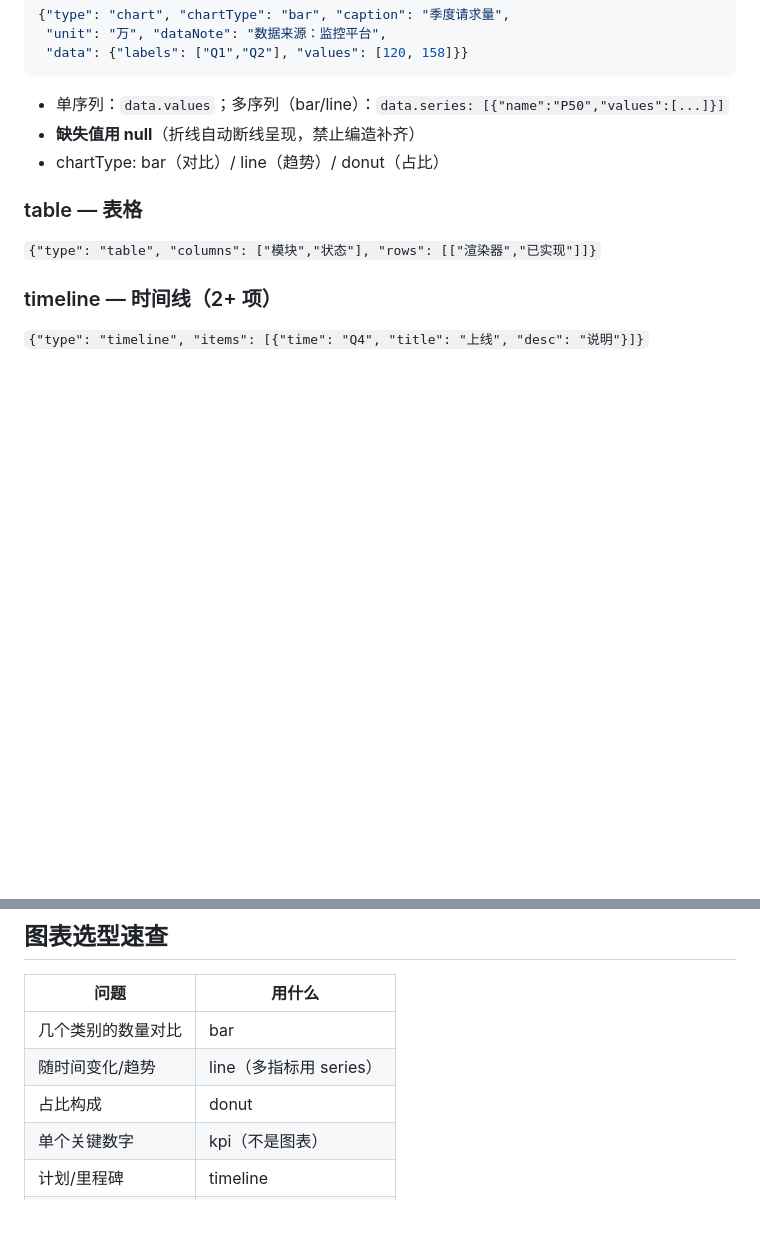
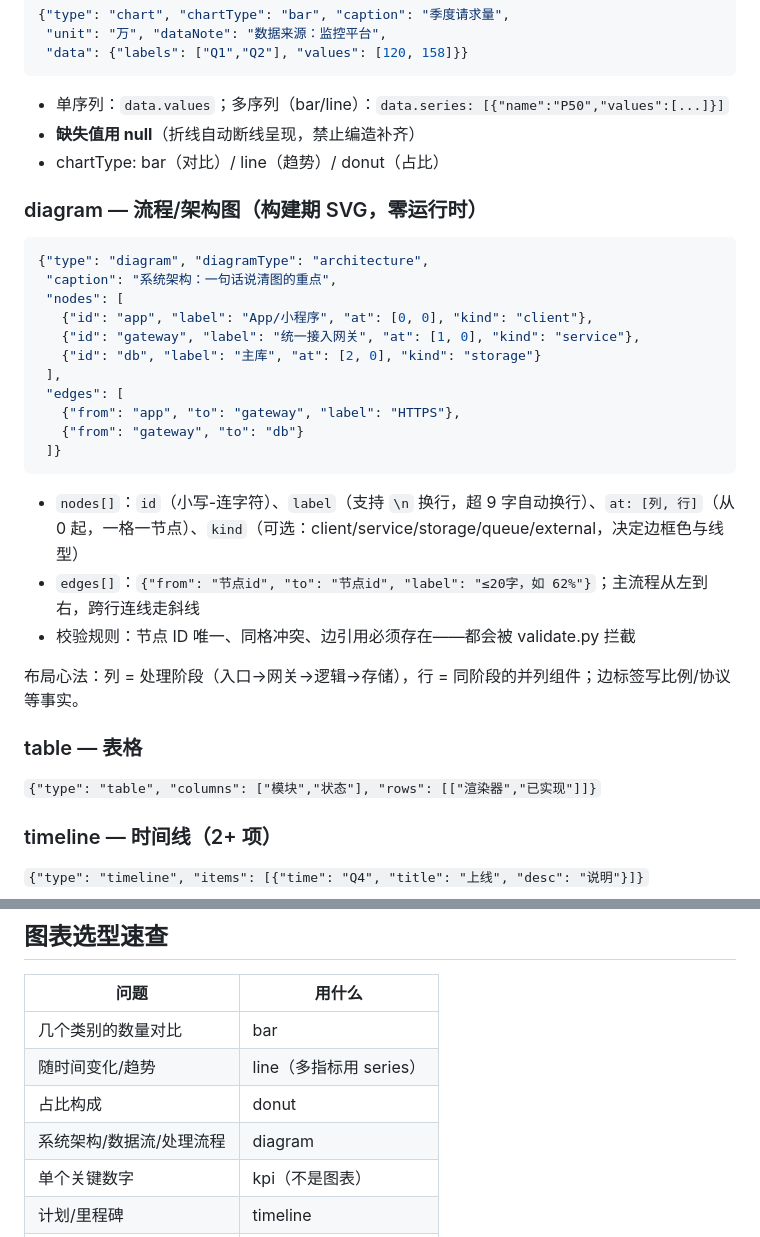
Before and after one commit to linmengmeng-1314/visual-report, a Markdown page: references/block-reference.md, 2 parts joined by grey strips. Rendered like a GitHub page; blank space fills up the shorter version.

````diff
--- a/references/block-reference.md
+++ b/references/block-reference.md
@@ -79,6 +79,26 @@ src 只允许本地路径或 data: URI，**禁止 http(s)**。
 - **缺失值用 null**（折线自动断线呈现，禁止编造补齐）
 - chartType: bar（对比）/ line（趋势）/ donut（占比）
 
+### diagram — 流程/架构图（构建期 SVG，零运行时）
+```json
+{"type": "diagram", "diagramType": "architecture",
+ "caption": "系统架构：一句话说清图的重点",
+ "nodes": [
+   {"id": "app", "label": "App/小程序", "at": [0, 0], "kind": "client"},
+   {"id": "gateway", "label": "统一接入网关", "at": [1, 0], "kind": "service"},
+   {"id": "db", "label": "主库", "at": [2, 0], "kind": "storage"}
+ ],
+ "edges": [
+   {"from": "app", "to": "gateway", "label": "HTTPS"},
+   {"from": "gateway", "to": "db"}
+ ]}
+```
+- `nodes[]`：`id`（小写-连字符）、`label`（支持 `\n` 换行，超 9 字自动换行）、`at: [列, 行]`（从 0 起，一格一节点）、`kind`（可选：client/service/storage/queue/external，决定边框色与线型）
+- `edges[]`：`{"from": "节点id", "to": "节点id", "label": "≤20字，如 62%"}`；主流程从左到右，跨行连线走斜线
+- 校验规则：节点 ID 唯一、同格冲突、边引用必须存在——都会被 validate.py 拦截
+
+布局心法：列 = 处理阶段（入口→网关→逻辑→存储），行 = 同阶段的并列组件；边标签写比例/协议等事实。
+
 ### table — 表格
 `{"type": "table", "columns": ["模块","状态"], "rows": [["渲染器","已实现"]]}`
 
@@ -98,6 +118,7 @@ src 只允许本地路径或 data: URI，**禁止 http(s)**。
 | 几个类别的数量对比 | bar |
 | 随时间变化/趋势 | line（多指标用 series） |
 | 占比构成 | donut |
+| 系统架构/数据流/处理流程 | diagram |
 | 单个关键数字 | kpi（不是图表） |
 | 计划/里程碑 | timeline |
 | 优劣对比 | columns 或 table |
````
Also changed, not shown: README.md (+3 -1 lines), SKILL.md (+2 -0 lines), docs/screenshots/architecture.png (added), 9 other files.
